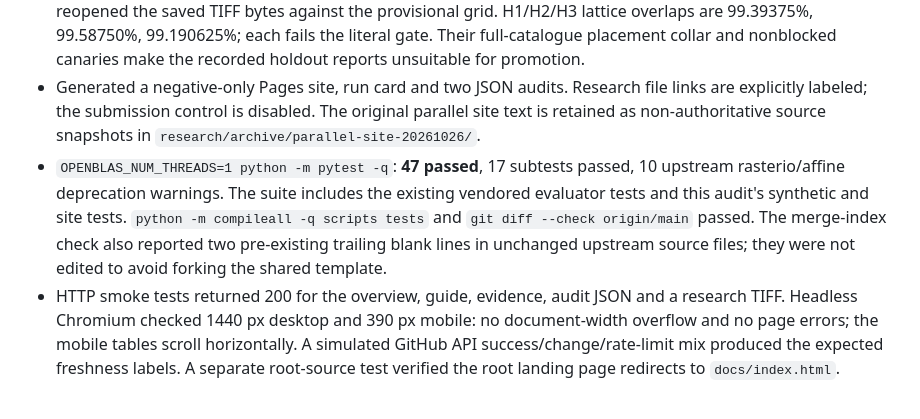
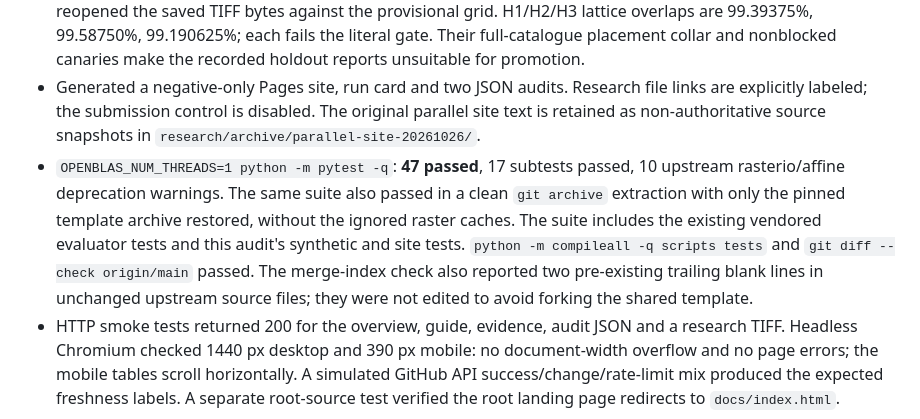
Before and after one commit to kanlerxz87-cyber/KANLERGEMSDOE1, a Markdown page: research/verification.md, the part around the change. GitHub-like rendering.

Commit message:
Record clean-checkout verification
Co-authored-by: arena-agent <297053741+arena-agent@users.noreply.github.com>

```diff
--- a/research/verification.md
+++ b/research/verification.md
@@ -8,7 +8,7 @@ Date: 2026-10-26 UTC. This record describes the audit on branch `arena/39575ccf-
 - Downloaded and hashed the nine pinned historical rasters, the registered lattice and two conflicting sibling recommendations. Recomputed binary support, directional overlap, H33 lineage and the exact lattice-capacity bound.
 - After concurrent main-branch work appeared, preserved its three research TIFFs and original run cards and reopened the saved TIFF bytes against the provisional grid. H1/H2/H3 lattice overlaps are 99.39375%, 99.58750%, 99.190625%; each fails the literal gate. Their full-catalogue placement collar and nonblocked canaries make the recorded holdout reports unsuitable for promotion.
 - Generated a negative-only Pages site, run card and two JSON audits. Research file links are explicitly labeled; the submission control is disabled. The original parallel site text is retained as non-authoritative source snapshots in `research/archive/parallel-site-20261026/`.
-- `OPENBLAS_NUM_THREADS=1 python -m pytest -q`: **47 passed**, 17 subtests passed, 10 upstream rasterio/affine deprecation warnings. The suite includes the existing vendored evaluator tests and this audit's synthetic and site tests. `python -m compileall -q scripts tests` and `git diff --check origin/main` passed. The merge-index check also reported two pre-existing trailing blank lines in unchanged upstream source files; they were not edited to avoid forking the shared template.
+- `OPENBLAS_NUM_THREADS=1 python -m pytest -q`: **47 passed**, 17 subtests passed, 10 upstream rasterio/affine deprecation warnings. The same suite also passed in a clean `git archive` extraction with only the pinned template archive restored, without the ignored raster caches. The suite includes the existing vendored evaluator tests and this audit's synthetic and site tests. `python -m compileall -q scripts tests` and `git diff --check origin/main` passed. The merge-index check also reported two pre-existing trailing blank lines in unchanged upstream source files; they were not edited to avoid forking the shared template.
 - HTTP smoke tests returned 200 for the overview, guide, evidence, audit JSON and a research TIFF. Headless Chromium checked 1440 px desktop and 390 px mobile: no document-width overflow and no page errors; the mobile tables scroll horizontally. A simulated GitHub API success/change/rate-limit mix produced the expected freshness labels. A separate root-source test verified the root landing page redirects to `docs/index.html`.
 
 ## Pass 2 — bugs, edge cases and fixes
```
